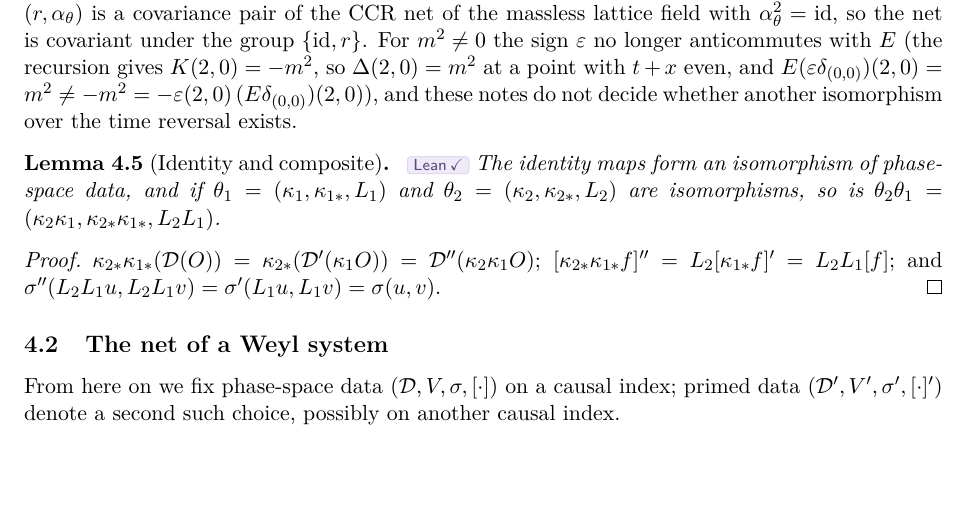
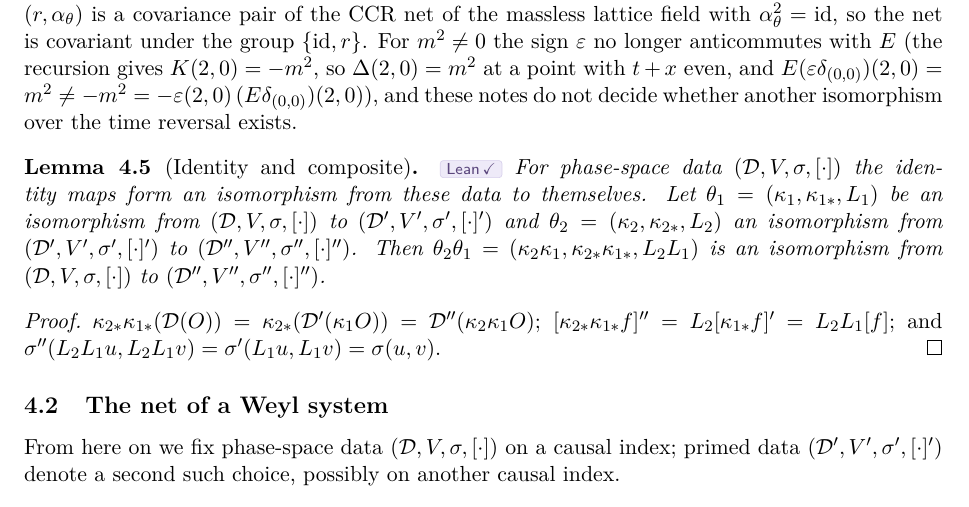
Before and after one commit to etjoa002/LinearAQFT, a LaTeX document (docs/lecture-notes/LinearAQFT.tex, which reads docs/lecture-notes/phasespace.tex): part of page 22 of 67, cut so that both start at the same text, the shorter picture padded with empty space. Compiled offline with pdfLaTeX.

Commit message:
Update of 2026-10-15: lecture notes: filler removed, wording fixes accepted by the author

```diff
--- a/docs/lecture-notes/LinearAQFT.tex
+++ b/docs/lecture-notes/LinearAQFT.tex
@@ -87,6 +87,9 @@
 % Lecture-form pass of 15 Oct 2026 (front matter, index of terms, moved remarks): blue while the
 % user vets them; set to {#1} once accepted.
 \newcommand{\revs}[1]{#1}  % lecture-form passes of 15 Oct 2026; accepted by the user, 15 Oct 2026 ("I approve the blue passages")
+% Vetting round of 15 Oct 2026, evening (Lemma lem:phase-iso names the data of each map): blue until
+% accepted.
+\newcommand{\revp}[1]{#1}  % vetting round of 15 Oct 2026, evening; accepted by the user the same day ("approve the blue passages")
 % An entry of the index of terms (terms.tex): the term, then where it is defined.
 \newcommand{\AQFTterm}[2]{\par\noindent\hangindent=1em\revs{#1\nobreak\hfill\nobreak #2}\par}
 \title{Algebraic quantum field theory of linear fields\dimockonly{\\[4pt]\large The axioms of Dimock for the free scalar field}}
--- a/docs/lecture-notes/phasespace.tex
+++ b/docs/lecture-notes/phasespace.tex
@@ -92,9 +92,12 @@ isomorphism over the time reversal exists.}
 \end{extra}
 
 \begin{lemma}[Identity and composite]\label{lem:phase-iso}
-The identity maps form an isomorphism of phase-space data, and if $\theta_1=(\kappa_1,\kappa_{1*},
-L_1)$ and $\theta_2=(\kappa_2,\kappa_{2*},L_2)$ are isomorphisms, so is
-$\theta_2\theta_1=(\kappa_2\kappa_1,\kappa_{2*}\kappa_{1*},L_2L_1)$.
+\revp{For phase-space data $(\cD,V,\sigma,[\cdot])$ the identity maps form an isomorphism from
+these data to themselves. Let $\theta_1=(\kappa_1,\kappa_{1*},L_1)$ be an isomorphism from
+$(\cD,V,\sigma,[\cdot])$ to $(\cD',V',\sigma',[\cdot]')$ and $\theta_2=(\kappa_2,\kappa_{2*},L_2)$
+an isomorphism from $(\cD',V',\sigma',[\cdot]')$ to $(\cD'',V'',\sigma'',[\cdot]'')$. Then
+$\theta_2\theta_1=(\kappa_2\kappa_1,\kappa_{2*}\kappa_{1*},L_2L_1)$ is an isomorphism from
+$(\cD,V,\sigma,[\cdot])$ to $(\cD'',V'',\sigma'',[\cdot]'')$.}
 \end{lemma}
 \begin{proof}
 $\kappa_{2*}\kappa_{1*}(\cD(O))=\kappa_{2*}(\cD'(\kappa_1O))=\cD''(\kappa_2\kappa_1O)$;
```
Also changed, not shown: docs/lecture-notes/LinearAQFT-Dimock.pdf, docs/lecture-notes/LinearAQFT.pdf, 1 other file.
